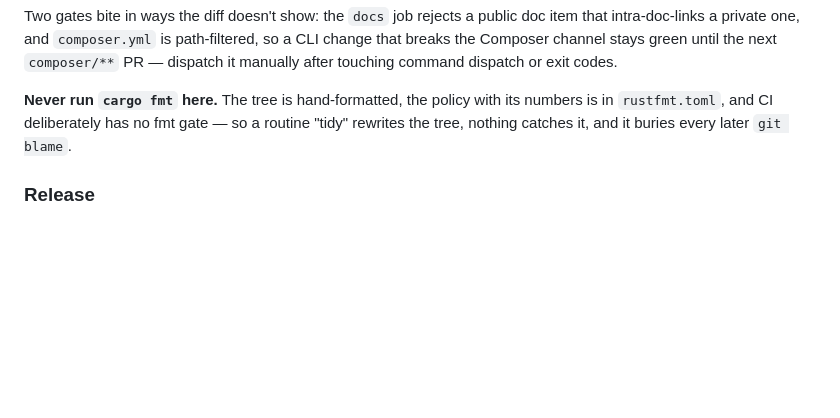
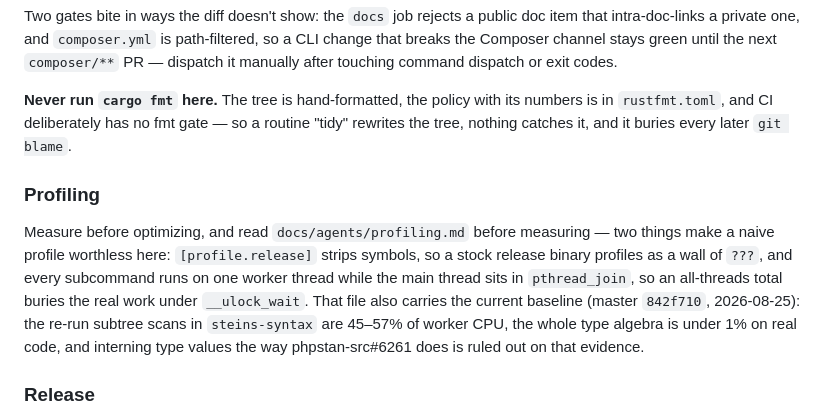
Before and after one commit to rigortype/steins, a Markdown page: AGENTS.md, the part around the change. Drawn GitHub-style; blank space fills up the shorter version.

```diff
--- a/AGENTS.md
+++ b/AGENTS.md
@@ -22,6 +22,10 @@ Two gates bite in ways the diff doesn't show: the `docs` job rejects a public do
 
 **Never run `cargo fmt` here.** The tree is hand-formatted, the policy with its numbers is in `rustfmt.toml`, and CI deliberately has no fmt gate — so a routine "tidy" rewrites the tree, nothing catches it, and it buries every later `git blame`.
 
+### Profiling
+
+Measure before optimizing, and read `docs/agents/profiling.md` before measuring — two things make a naive profile worthless here: `[profile.release]` strips symbols, so a stock release binary profiles as a wall of `???`, and every subcommand runs on one worker thread while the main thread sits in `pthread_join`, so an all-threads total buries the real work under `__ulock_wait`. That file also carries the current baseline (master `842f710`, 2026-08-25): the re-run subtree scans in `steins-syntax` are 45–57% of worker CPU, the whole type algebra is under 1% on real code, and interning type values the way phpstan-src#6261 does is ruled out on that evidence.
+
 ### Release
 
 Cutting a version is PR-gated and tag-driven: `.claude/skills/steins-release-prep/SKILL.md`. There is no crates.io channel — the rev-pinned Mago fork is a git dependency, so the channels are the GitHub Release binaries, the Homebrew tap, and `cargo install --git`. Pushing a branch or a tag needs the owner's explicit approval each time.
```
Also changed, not shown: docs/agents/profiling.md (added, +55 -0 lines).
